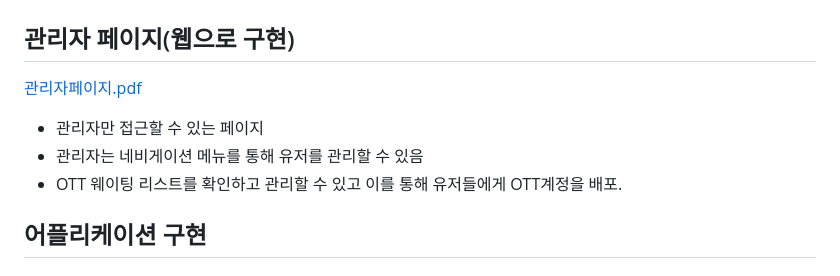
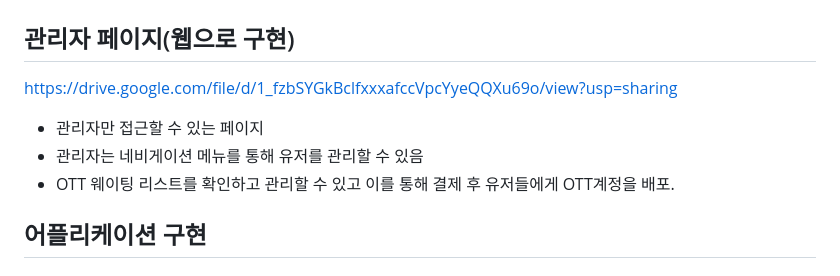
Before and after one commit to dlwoghksj/mypofo, a Markdown page: README.md, the part around the change. GitHub-like rendering.

```diff
--- a/README.md
+++ b/README.md
@@ -62,10 +62,10 @@ WATTO는 OTT쉐어 어플리케이션 서비스로써 구독료를 더치페이
 
 # 4. 구현
 ## 관리자 페이지(웹으로 구현)
-[관리자페이지.pdf](https://github.com/user-attachments/files/16043777/default.pdf)
+https://drive.google.com/file/d/1_fzbSYGkBclfxxxafccVpcYyeQQXu69o/view?usp=sharing
 - 관리자만 접근할 수 있는 페이지
 - 관리자는 네비게이션 메뉴를 통해 유저를 관리할 수 있음
-- OTT 웨이팅 리스트를 확인하고 관리할 수 있고 이를 통해 유저들에게 OTT계정을 배포.
+- OTT 웨이팅 리스트를 확인하고 관리할 수 있고 이를 통해 결제 후 유저들에게 OTT계정을 배포.
 
 ## 어플리케이션 구현
 ### 로그인
```
